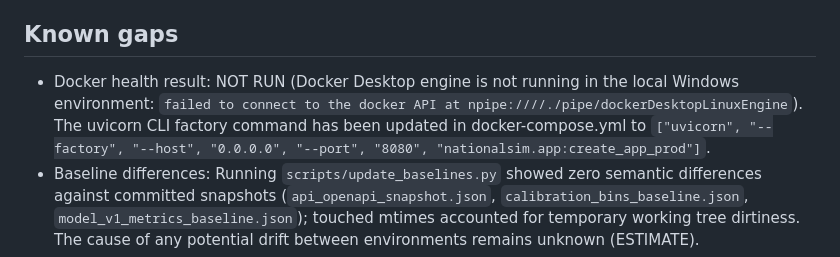
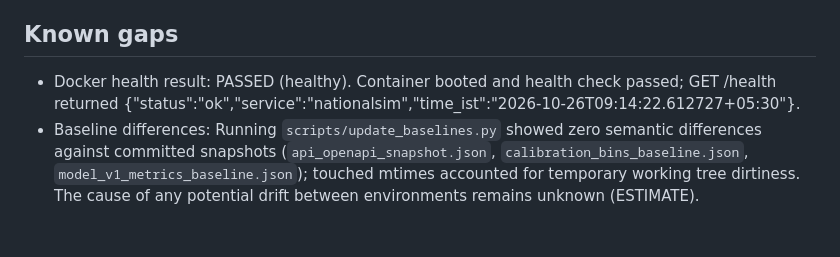
Before and after one commit to adithya-313/PROJECT--ashFALL, a Markdown page: docs/handoff/level_13a.md, the part around the change. GitHub-like rendering; blank space fills up the shorter version.

Commit message:
docs(13a): record Docker health result

```diff
--- a/docs/handoff/level_13a.md
+++ b/docs/handoff/level_13a.md
@@ -24,7 +24,7 @@ Summary verification commands:
 - Explicit application factory: `create_app` strictly requires `clock`, `key_provider`, and `settings` without implicit defaults; `create_app_prod` alone binds to `WallClock`, environment variable `NATIONALSIM_DPIP_KEY`, and `config/nationalsim.yaml`.
 
 ## Known gaps
-- Docker health result: NOT RUN (Docker Desktop engine is not running in the local Windows environment: `failed to connect to the docker API at npipe:////./pipe/dockerDesktopLinuxEngine`). The uvicorn CLI factory command has been updated in docker-compose.yml to `["uvicorn", "--factory", "--host", "0.0.0.0", "--port", "8080", "nationalsim.app:create_app_prod"]`.
+- Docker health result: PASSED (healthy). Container booted and health check passed; GET /health returned {"status":"ok","service":"nationalsim","time_ist":"2026-10-26T09:14:22.612727+05:30"}.
 - Baseline differences: Running `scripts/update_baselines.py` showed zero semantic differences against committed snapshots (`api_openapi_snapshot.json`, `calibration_bins_baseline.json`, `model_v1_metrics_baseline.json`); touched mtimes accounted for temporary working tree dirtiness. The cause of any potential drift between environments remains unknown (ESTIMATE).
 - X1 is partial: Event clock protocols and IST converters are built in core/event_clock.py for Level 13a, but database event-time migration columns (migration 0005) and bank event-time APIs belong to Level 14, feature store window expiry belongs to Level 15, and label observation cutoffs belong to Level 16.
 - Phone number identifiers: Phone numbers are not yet implemented as registry identifiers in 13a; they form the direct dependency for Level 13b (telecom and SIM swap intelligence).
```
